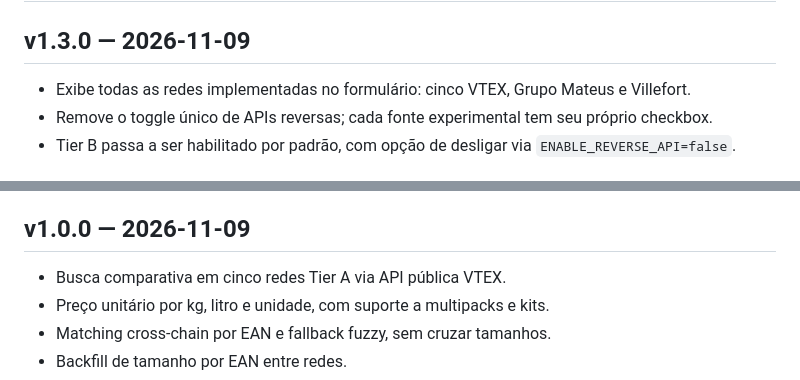
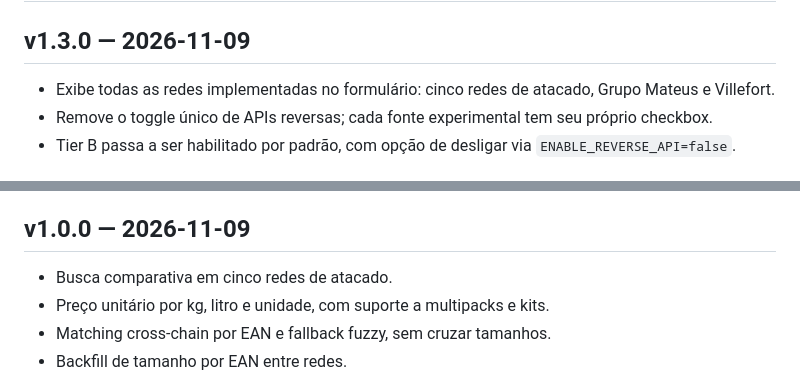
Before and after one commit to mateusjairan/menor_preco_atacados, a Markdown page: CHANGELOG.md, 2 parts joined by grey strips. GitHub-like rendering.

```diff
--- a/CHANGELOG.md
+++ b/CHANGELOG.md
@@ -2,7 +2,7 @@
 
 ## v1.3.0 — 2026-11-09
 
-- Exibe todas as redes implementadas no formulário: cinco VTEX, Grupo Mateus
+- Exibe todas as redes implementadas no formulário: cinco redes de atacado, Grupo Mateus
   e Villefort.
 - Remove o toggle único de APIs reversas; cada fonte experimental tem seu
   próprio checkbox.
@@ -28,7 +28,7 @@
 
 ## v1.0.0 — 2026-11-09
 
-- Busca comparativa em cinco redes Tier A via API pública VTEX.
+- Busca comparativa em cinco redes de atacado.
 - Preço unitário por kg, litro e unidade, com suporte a multipacks e kits.
 - Matching cross-chain por EAN e fallback fuzzy, sem cruzar tamanhos.
 - Backfill de tamanho por EAN entre redes.
```
Also changed, not shown: README.md (+4 -4 lines), docs/api/assai.md (+1 -1 lines), docs/assets/radar-preco.png, 4 other files.
